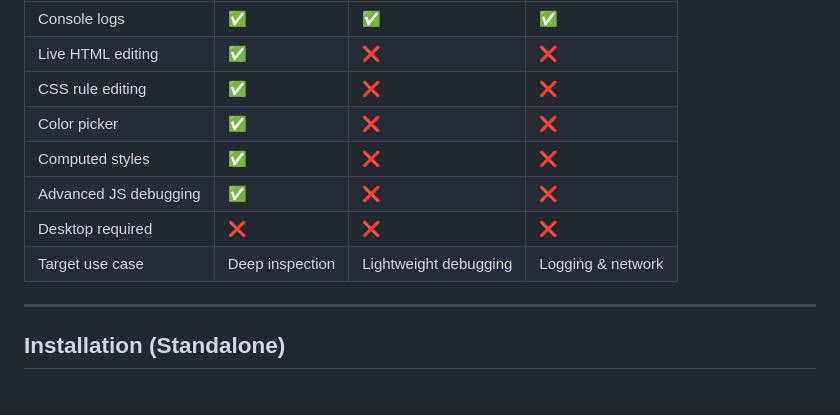
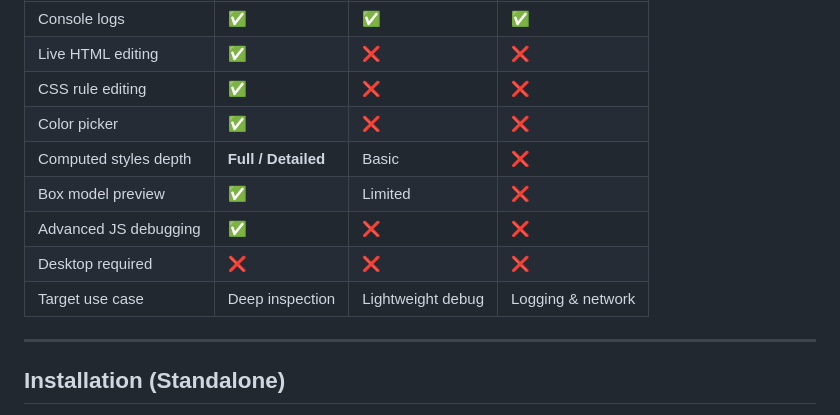
Before and after one commit to Sou6900/suger-devtool, a Markdown page: README.md, the part around the change. Rendered like a GitHub page.

```diff
--- a/README.md
+++ b/README.md
@@ -114,10 +114,11 @@ Different tools are built for different needs.
 | Live HTML editing | ✅ | ❌ | ❌ |
 | CSS rule editing | ✅ | ❌ | ❌ |
 | Color picker | ✅ | ❌ | ❌ |
-| Computed styles | ✅ | ❌ | ❌ |
+| Computed styles depth | **Full / Detailed** | Basic | ❌ |
+| Box model preview | ✅ | Limited | ❌ |
 | Advanced JS debugging | ✅ | ❌ | ❌ |
 | Desktop required | ❌ | ❌ | ❌ |
-| Target use case | Deep inspection | Lightweight debugging | Logging & network |
+| Target use case | Deep inspection | Lightweight debug | Logging & network |
 
 ---
 
```
